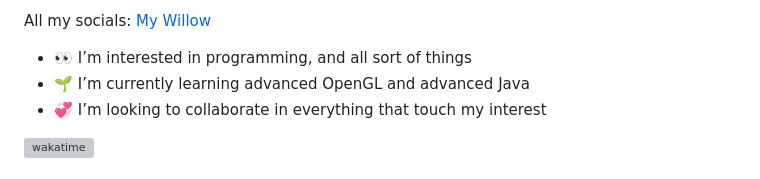
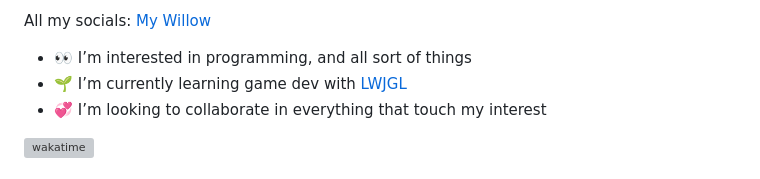
Before and after one commit to Desoroxxx/JustDesoroxxx, a Markdown page: README.md, the part around one of its changes. Rendered like a GitHub page; grey boxes are pictures that could not be loaded.

```diff
--- a/README.md
+++ b/README.md
@@ -15,7 +15,7 @@ All my info: [My Portfolio]
 All my socials: [My Willow]
 
 - 👀 I’m interested in programming, and all sort of things
-- 🌱 I’m currently learning advanced OpenGL and advanced Java
+- 🌱 I’m currently learning game dev with [LWJGL](https://www.lwjgl.org/)
 - 💞️ I’m looking to collaborate in everything that touch my interest
 
 [![wakatime](https://wakatime.com/badge/user/3f851b7d-e6b4-4143-a3c2-24dc4b9913a3.svg)](https://wakatime.com/@3f851b7d-e6b4-4143-a3c2-24dc4b9913a3)
```
Also changed, not shown: other parts of README.md (+5 -5 lines).
